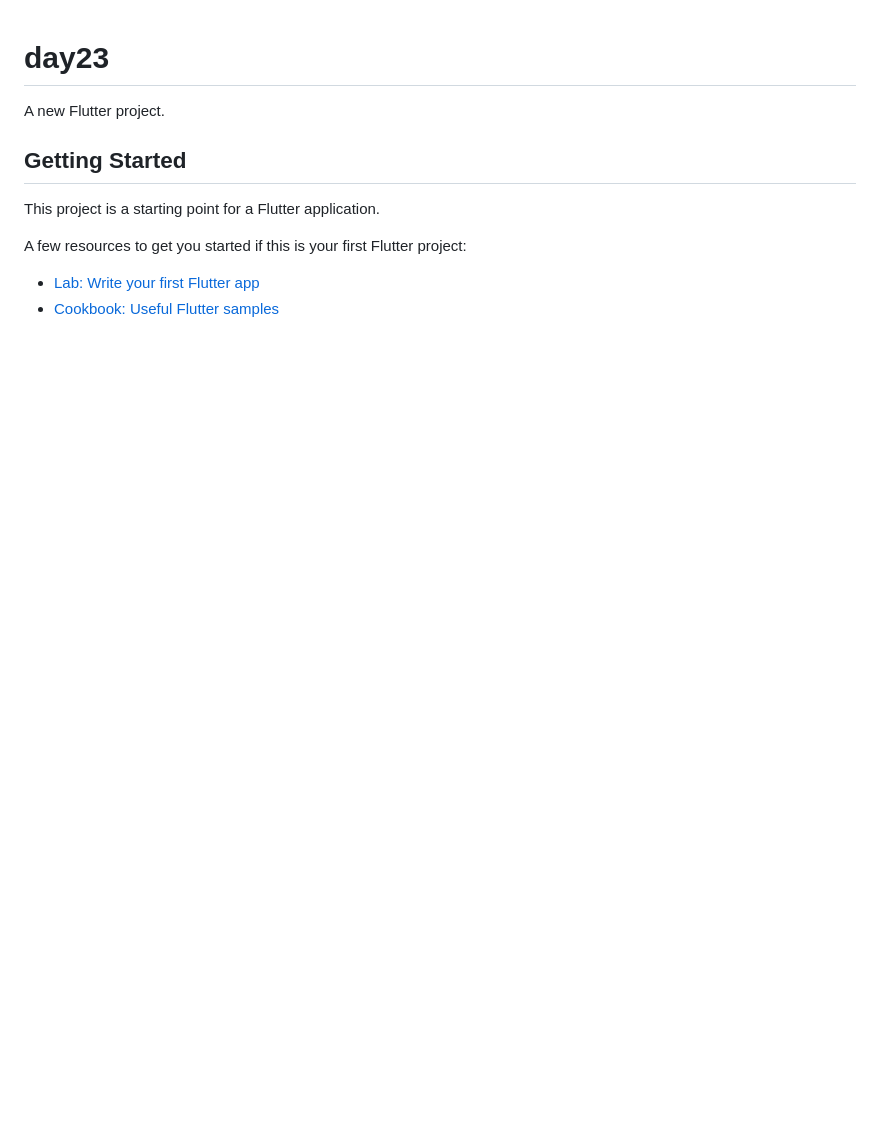
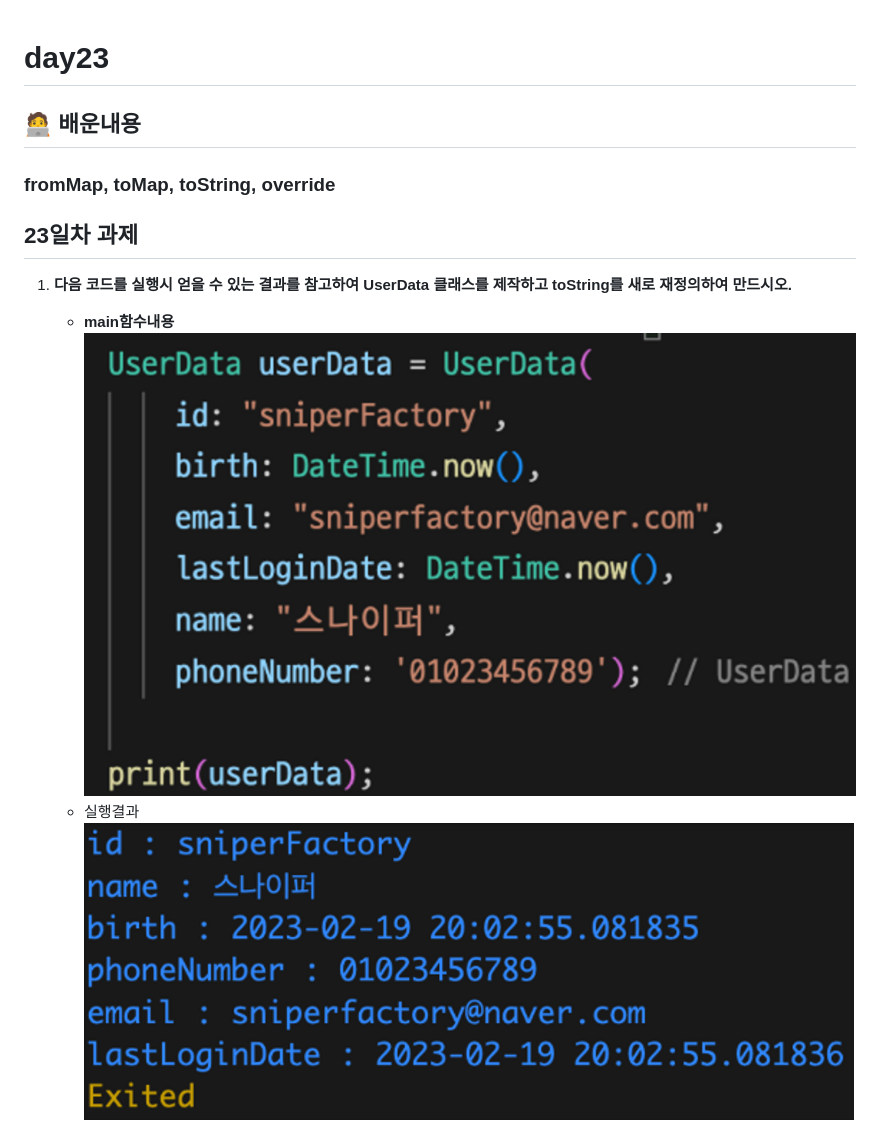
Before and after one commit to wlgnsdl815/sniper-factory-flutter, a Markdown page: day23/README.md, the part around the change printed below. GitHub-like rendering; pictures changed too: day23/image-1.png (added), day23/image.png (added); blank space fills up the shorter version.

```diff
--- a/day23/README.md
+++ b/day23/README.md
@@ -1,13 +1,16 @@
 # day23
 
-A new Flutter project.
+## 🧑‍💻 배운내용
 
-## Getting Started
+### fromMap, toMap, toString, override
 
-This project is a starting point for a Flutter application.
+## 23일차 과제
 
-A few resources to get you started if this is your first Flutter project:
+1. **다음 코드를 실행시 얻을 수 있는 결과를 참고하여
+UserData 클래스를 제작하고 toString를 새로 재정의하여 만드시오.**
 
-- [Lab: Write your first Flutter app](https://docs.flutter.dev/get-started/codelab)
-- [Cookbook: Useful Flutter samples](https://docs.flutter.dev/cookbook)
+    - **main함수내용**
+    ![Alt text](image.png)
+    - 실행결과
+    ![Alt text](image-1.png)
 
```
Also changed, not shown: other parts of day23/README.md (+50 -3 lines), day23/image-2.png (added), 5 other files.
